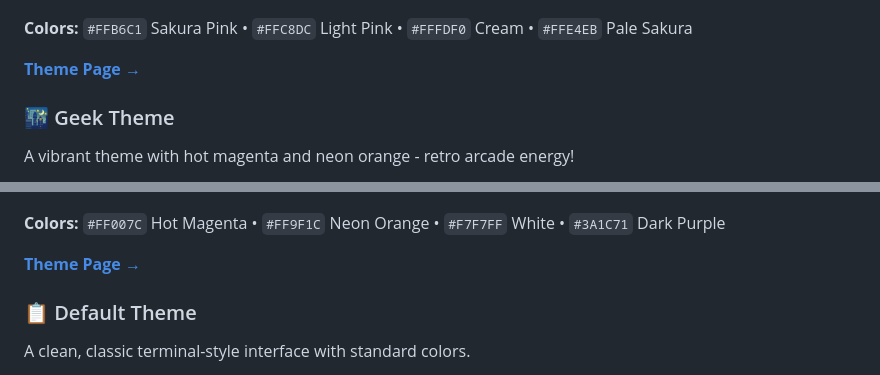
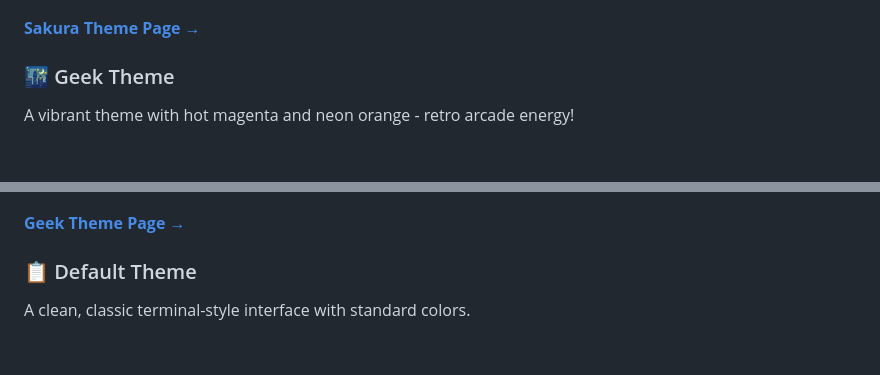
Before and after one commit to engneer-hamachan/picoruby-calculator, a Markdown page: README.md, 2 parts joined by grey strips. GitHub-like rendering; blank space fills up the shorter version.

Commit message:
fix: README

```diff
--- a/README.md
+++ b/README.md
@@ -83,18 +83,14 @@ A soft, elegant theme inspired by Japanese cherry blossoms with pastel pink tone
 
 ![Sakura Theme](image/sakura-theme.png)
 
-**Colors:** `#FFB6C1` Sakura Pink • `#FFC8DC` Light Pink • `#FFFDF0` Cream • `#FFE4EB` Pale Sakura
-
-**[Theme Page →](https://engneer-hamachan.github.io/picoruby-calculator/sakura_preview.html)**
+**[Sakura Theme Page →](https://engneer-hamachan.github.io/picoruby-calculator/sakura_preview.html)**
 
 ### 🌃 Geek Theme
 A vibrant theme with hot magenta and neon orange - retro arcade energy!
 
 ![Geek Theme](image/geek-theme.png)
 
-**Colors:** `#FF007C` Hot Magenta • `#FF9F1C` Neon Orange • `#F7F7FF` White • `#3A1C71` Dark Purple
-
-**[Theme Page →](https://engneer-hamachan.github.io/picoruby-calculator/geek_preview.html)**
+**[Geek Theme Page →](https://engneer-hamachan.github.io/picoruby-calculator/geek_preview.html)**
 
 ### 📋 Default Theme
 A clean, classic terminal-style interface with standard colors.
```
